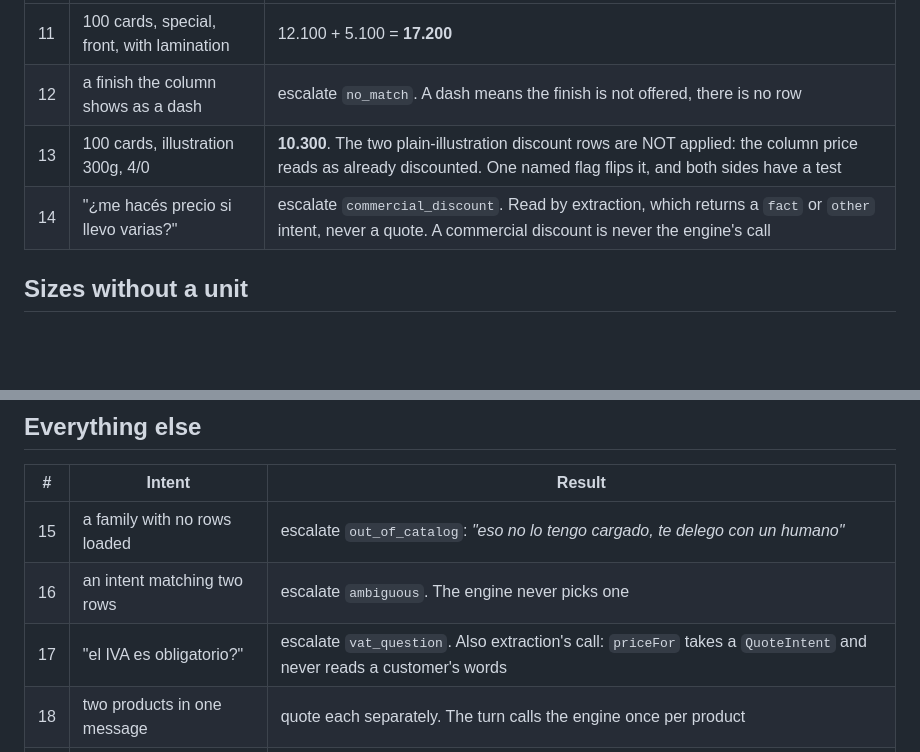
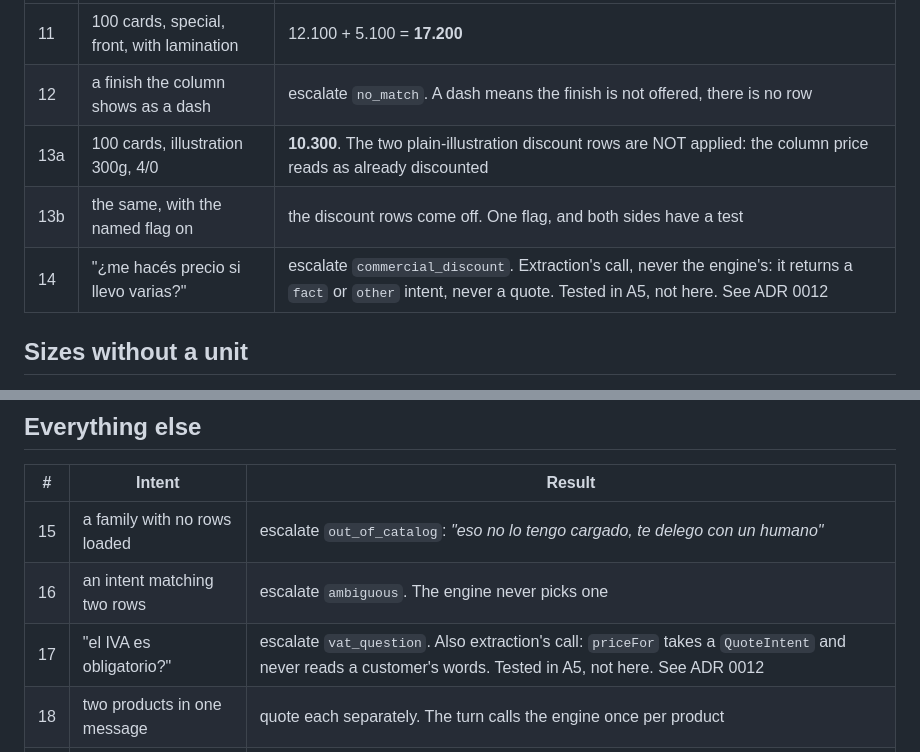
Before and after one commit to patriciocarena/HackCBA, a Markdown page: docs/pricing-cases.md, 2 parts joined by grey strips. GitHub-like rendering; blank space fills up the shorter version.

Commit message:
Row 13 becomes 13a and 13b, and 14 and 17 say where they are tested
Two tests sharing one number is the drift the last commit removed. Rows 14
and 17 have no engine test on purpose, so the table now says so and points
at A5 and ADR 0012 instead of reading as two gaps.

```diff
--- a/docs/pricing-cases.md
+++ b/docs/pricing-cases.md
@@ -68,8 +68,9 @@ declares: `lamination`, `design`, `extra_cut`, `label_perforation`, `rounded_cor
 |---|---|---|
 | 11 | 100 cards, special, front, with lamination | 12.100 + 5.100 = **17.200** |
 | 12 | a finish the column shows as a dash | escalate `no_match`. A dash means the finish is not offered, there is no row |
-| 13 | 100 cards, illustration 300g, 4/0 | **10.300**. The two plain-illustration discount rows are NOT applied: the column price reads as already discounted. One named flag flips it, and both sides have a test |
-| 14 | "¿me hacés precio si llevo varias?" | escalate `commercial_discount`. Read by extraction, which returns a `fact` or `other` intent, never a quote. A commercial discount is never the engine's call |
+| 13a | 100 cards, illustration 300g, 4/0 | **10.300**. The two plain-illustration discount rows are NOT applied: the column price reads as already discounted |
+| 13b | the same, with the named flag on | the discount rows come off. One flag, and both sides have a test |
+| 14 | "¿me hacés precio si llevo varias?" | escalate `commercial_discount`. Extraction's call, never the engine's: it returns a `fact` or `other` intent, never a quote. Tested in A5, not here. See ADR 0012 |
 
 ## Sizes without a unit
 
@@ -86,7 +87,7 @@ no contradicting unit left to read: extraction either resolved it or never built
 |---|---|---|
 | 15 | a family with no rows loaded | escalate `out_of_catalog`: *"eso no lo tengo cargado, te delego con un humano"* |
 | 16 | an intent matching two rows | escalate `ambiguous`. The engine never picks one |
-| 17 | "el IVA es obligatorio?" | escalate `vat_question`. Also extraction's call: `priceFor` takes a `QuoteIntent` and never reads a customer's words |
+| 17 | "el IVA es obligatorio?" | escalate `vat_question`. Also extraction's call: `priceFor` takes a `QuoteIntent` and never reads a customer's words. Tested in A5, not here. See ADR 0012 |
 | 18 | two products in one message | quote each separately. The turn calls the engine once per product |
 | 19 | anything priced by the metre | escalate. No such family is loaded, and the roll width is still missing |
 | 20 | a piece of 500 x 300 cm | escalate. It works out to 3530 modules, which is a billboard, not a card. The ceiling is 50 modules and lives in config |
```
